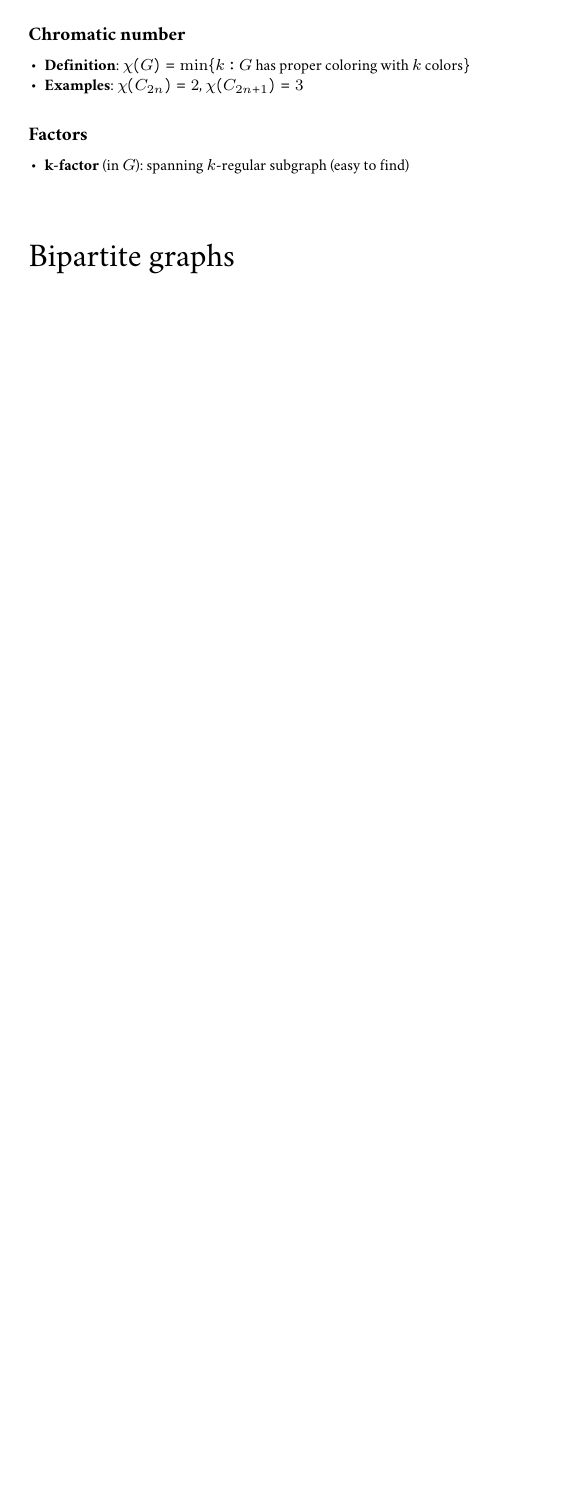
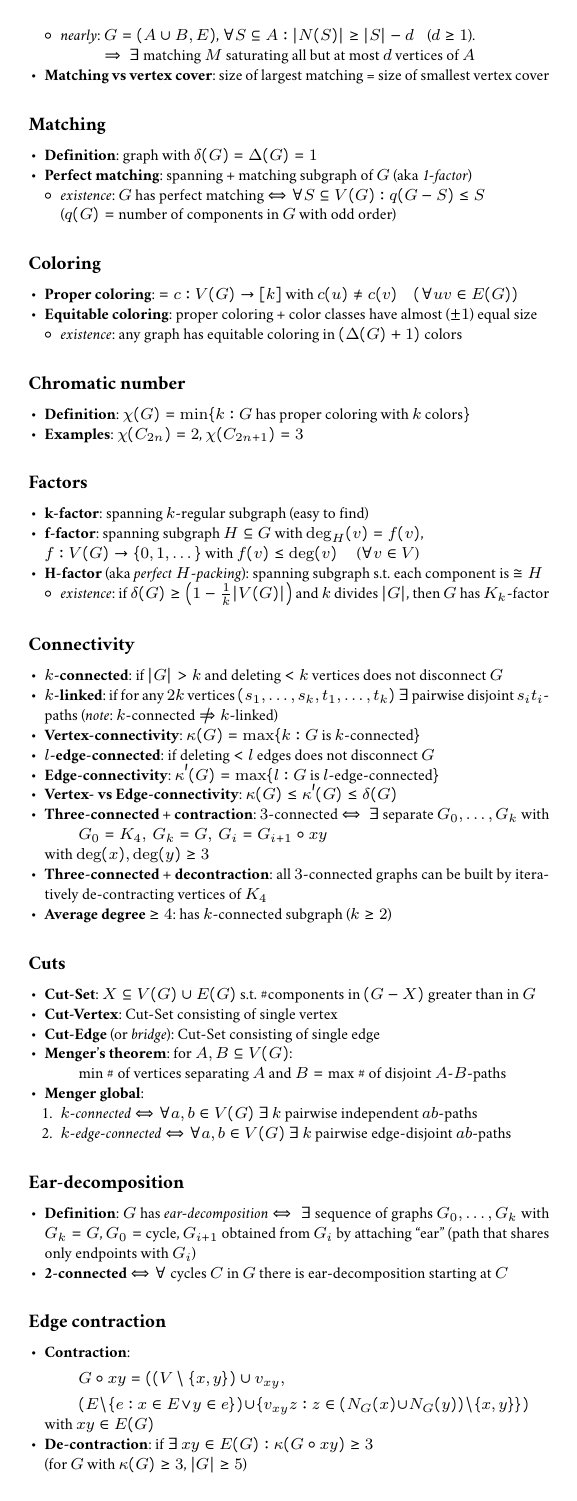
Before and after one commit to jens-ox/graph-theory-summary, a LaTeX document (main.tex, which reads chapters/01_Basics.tex): page 2 of 2. The pictures show the PDF file main.pdf that the author committed with the source.

Commit message:
alles, was ich schon abgetippt hatte

```diff
--- a/chapters/01_Basics.tex
+++ b/chapters/01_Basics.tex
@@ -133,3 +156,5 @@
+\end{itemize}
+
 \paragraph{Acyclic graph, Forest}
 \begin{itemize}
   \item \textbf{Definition}: Graph with no cycle as subgraph
@@ -191,3 +216,4 @@
   % TODO STABLE MATCHINGS
 \end{itemize}
 
+\paragraph{Coloring}
@@ -195,2 +220,3 @@
 \begin{itemize}
-  \item \textbf{Definition}: $ = c : V(G) \to [k] $ with $ c(u) \neq c(v) \quad (\forall uv \in E(G)) $
+  \item \textbf{Proper coloring}: $ = c : V(G) \to [k] $ with $ c(u) \neq c(v) \quad (\forall uv \in E(G)) $
+  \item \textbf{Equitable coloring}: proper coloring + color classes have almost ($ \pm 1 $) equal size
@@ -204,5 +233,66 @@
 
 \paragraph{Factors}
 \begin{itemize}
-  \item \textbf{k-factor} (in $ G $): spanning $ k $-regular subgraph (easy to find)
+  \item \textbf{k-factor}: spanning $ k $-regular subgraph (easy to find)
+  \item \textbf{f-factor}: spanning subgraph $ H \subseteq G $ with $ \deg_H(v) = f(v) $, \\*
+  % TODO Kühn + Osthus on f-factors
+    $ f: V(G) \to \{ 0,1,\dots \} $ with $ f(v) \leq \deg(v) $ \quad ($ \forall v \in V $)
+  \item \textbf{H-factor} (aka \emph{perfect $ H $-packing}): spanning subgraph s.t. each component is $ \cong H $
+  \begin{itemize}
+    \item \emph{existence}: if $ \delta(G) \geq \left( 1 - \tfrac{1}{k}\vert V(G) \vert \right) $ and $ k $ divides $ \vert G \vert $, then $ G $ has $ K_k $-factor
+  \end{itemize}
+  % TODO f-factors in G <=> 1-factors in T(G,f)
 \end{itemize}
+
+\paragraph{Connectivity}
+\begin{itemize}
+  \item \textbf{$ k $-connected}: if $ \vert G \vert > k $ and deleting $ < k $ vertices does not disconnect $ G $
+  \item \textbf{$ k $-linked}: if for any $ 2k $ vertices $ (s_1, \dots, s_k, t_1, \dots, t_k) \ \exists $ pairwise disjoint $ s_it_i $-paths (\emph{note}: $ k $-connected $ \not \Rightarrow k $-linked)
+  % TODO Wollan 2005: 10k-connected => k-linked
+  \item \textbf{Vertex-connectivity}: $ \kappa(G) = \max\{ k : \text{$ G $ is $ k $-connected} \} $
+  \item \textbf{$ l $-edge-connected}: if deleting $ < l $ edges does not disconnect $ G $
+  \item \textbf{Edge-connectivity}: $ \kappa'(G) = \max\{ l : \text{$ G $ is $ l $-edge-connected} \} $
+  \item \textbf{Vertex- vs Edge-connectivity}: $ \kappa(G) \leq \kappa'(G) \leq \delta(G) $
+  \item \textbf{Three-connected + contraction}: $ 3 $-connected $ \Leftrightarrow \ \exists $ separate $ G_0, \dots, G_k $ with
+  \begin{equation*}
+    G_0 = K_4, \ G_k = G, \ G_i = G_{i+1} \circ xy
+  \end{equation*}
+  with $ \deg(x), \deg(y) \geq 3 $
+  \item \textbf{Three-connected + decontraction}: all $ 3 $-connected graphs can be built by iteratively de-contracting vertices of $ K_4 $
+  \item \textbf{Average degree $ \geq 4 $}: has $ k $-connected subgraph ($ k \geq 2 $)
+\end{itemize}
+
+\paragraph{Cuts}
+\begin{itemize}
+  \item \textbf{Cut-Set}: $ X \subseteq V(G) \cup E(G) $ s.t. \#components in $ (G-X) $ greater than in $ G $
+  \item \textbf{Cut-Vertex}: Cut-Set consisting of single vertex
+  \item \textbf{Cut-Edge} (or \emph{bridge}): Cut-Set consisting of single edge
+  % TODO bipartite edge-cuts (not found in script)
+  \item \textbf{Menger's theorem}: for $ A,B \subseteq V(G) $:
+    \begin{equation*}
+      \text{min \# of vertices separating $ A $ and $ B $} = \text{max \# of disjoint $ A $-$ B $-paths}
+    \end{equation*}
+  \item \textbf{Menger global}:
+    \begin{enumerate}
+      \item \emph{$ k $-connected} $ \Leftrightarrow \forall a,b \in V(G) \ \exists \ k $ pairwise independent $ ab $-paths
+      \item \emph{$ k $-edge-connected} $ \Leftrightarrow \forall a,b \in V(G) \ \exists \ k $ pairwise edge-disjoint $ ab $-paths
+    \end{enumerate}
+\end{itemize}
+
+\paragraph{Ear-decomposition}
+\begin{itemize}
+  \item \textbf{Definition}: $ G $ has \emph{ear-decomposition} $ \Leftrightarrow \ \exists $ sequence of graphs $ G_0, \dots, G_k $ with $ G_k = G $, $ G_0 = $ cycle, $ G_{i+1} $ obtained from $ G_i $ by attaching ``ear'' (path that shares only endpoints with $ G_i $)
+  \item \textbf{2-connected} $ \Leftrightarrow \forall $ cycles $ C $ in $ G $ there is ear-decomposition starting at $ C $
+\end{itemize}
+
+\paragraph{Edge contraction}
+\begin{itemize}
+  \item \textbf{Contraction}:
+  \begin{multline*}
+    G \circ xy = ((V \setminus \{ x,y \}) \cup v_{xy}, \\
+      (E \setminus \{ e: x \in E \vee y \in e \}) \cup \{ v_{xy}z : z \in (N_G(x) \cup N_G(y))\setminus \{ x,y \} \})
+  \end{multline*}
+  with $ xy \in E(G) $
+  \item \textbf{De-contraction}: if $ \exists \ xy \in E(G) : \kappa(G \circ xy) \geq 3 $ \\*
+    (for $ G $ with $ \kappa(G) \geq 3 $, $ \vert G \vert \geq 5 $)
+\end{itemize}
```
Also changed, not shown: chapters/02_Bipartite.tex (deleted, +0 -1 lines), main.tex (+0 -2 lines), main.pdf, chapters/01_Basics.tex (31 more changed lines).
